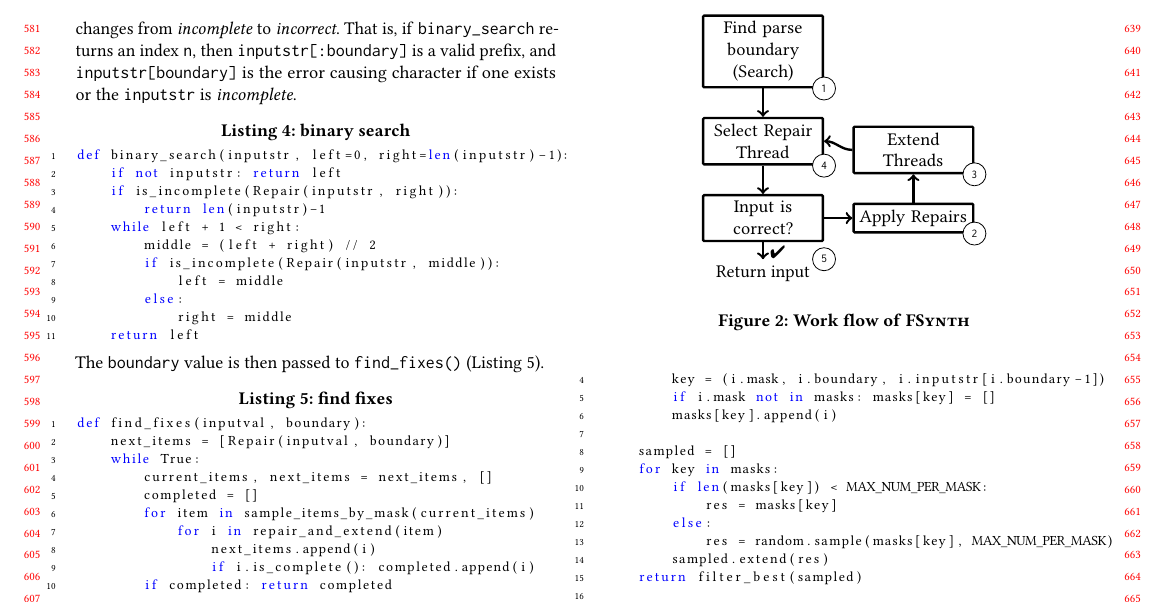
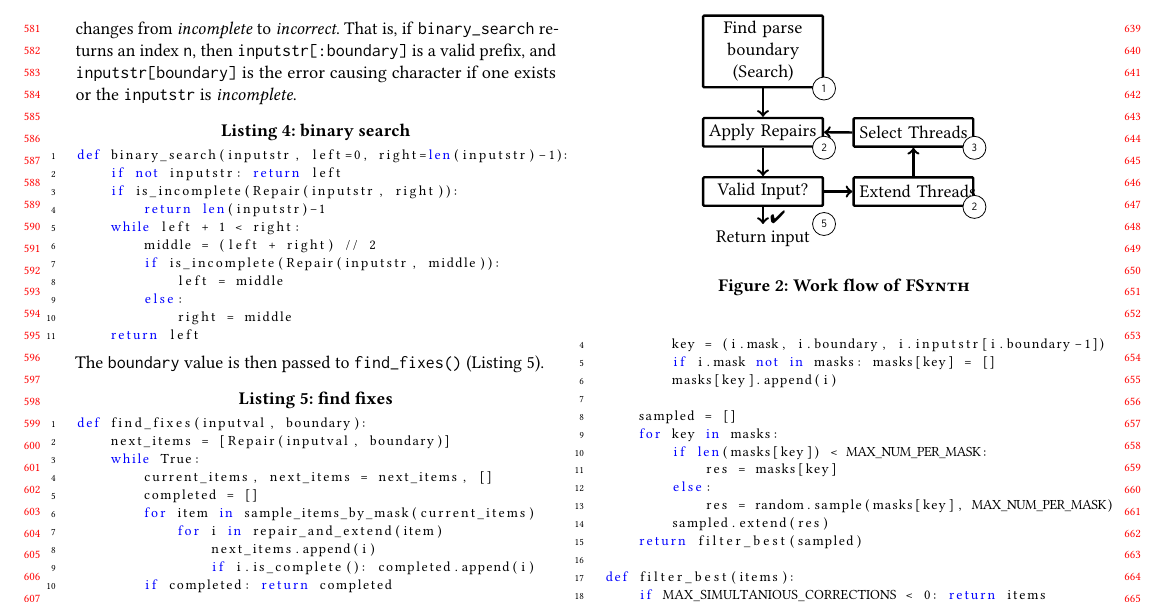
Before and after one commit to vrthra/delta-repair, a LaTeX paper (fse22-brepair.tex): part of page 6 of 11, cut so that both start at the same text. Compiled offline with pdfLaTeX.

Commit message:
better figure

```diff
--- a/fse22-brepair.tex
+++ b/fse22-brepair.tex
@@ -1346,13 +1346,13 @@ def filter_best(items):
 \def\arrowsep{0.20cm}
 \begin{tikzpicture}[node distance=\nodedst]
     \node[blockdiagramblock] (search) {Find parse boundary (Search)};
-    \node[blockdiagramblock,below=of search] (pop) {Select Repair Thread};
-    \draw[blockdiagramarrow] (search) -- (pop) node[simpletext,pos=.5,right,font=\scriptsize] {}; % PushPQ
-    \node[blockdiagramblock,below=of pop] (correct) {Input is correct?};
+    \node[blockdiagramblock,below=of search] (pop) {Apply Repairs};
+    \draw[blockdiagramarrow] (search) -- (pop); %node[simpletext,pos=.5,right,font=\scriptsize] {}; % PushPQ
+    \node[blockdiagramblock,below=of pop] (correct) {\mbox{Valid Input?}};
     \draw[blockdiagramarrow] (pop) -- (correct);
-    \node[simpletext,below=.3 of correct] (return) {Return input};
-    \node[blockdiagramblock,right=of correct] (tryDelete) {Apply Repairs};
-    \node[blockdiagramblock,above=of tryDelete] (tryNewInsert) {Extend Threads};
+    \node[simpletext,below=.3 of correct] (return) {\mbox{Return input}};
+    \node[blockdiagramblock,right=of correct] (tryDelete) {\mbox{Extend Threads}};
+    \node[blockdiagramblock,above=of tryDelete] (tryNewInsert) {\mbox{Select Threads}};
     \draw[blockdiagramarrow] (correct) -- (return) node[simpletext,pos=.6,right] {\pass};
     \draw[blockdiagramarrow] (correct) -- (tryDelete);
     \draw[blockdiagramarrow] (tryDelete) -- (tryNewInsert);
@@ -1364,7 +1364,7 @@ def filter_best(items):
     \pic[] at (search.south east) {numbering=1};
     \pic[] at ([yshift=-3mm]correct.south east) {numbering=5};
     \pic[] at (tryDelete.south east) {numbering=2};
-    \pic[] at (pop.south east) {numbering=4};
+    \pic[] at (pop.south east) {numbering=2};
     \pic[] at (tryNewInsert.south east) {numbering=3};
     %TODO
 \end{tikzpicture}
```
